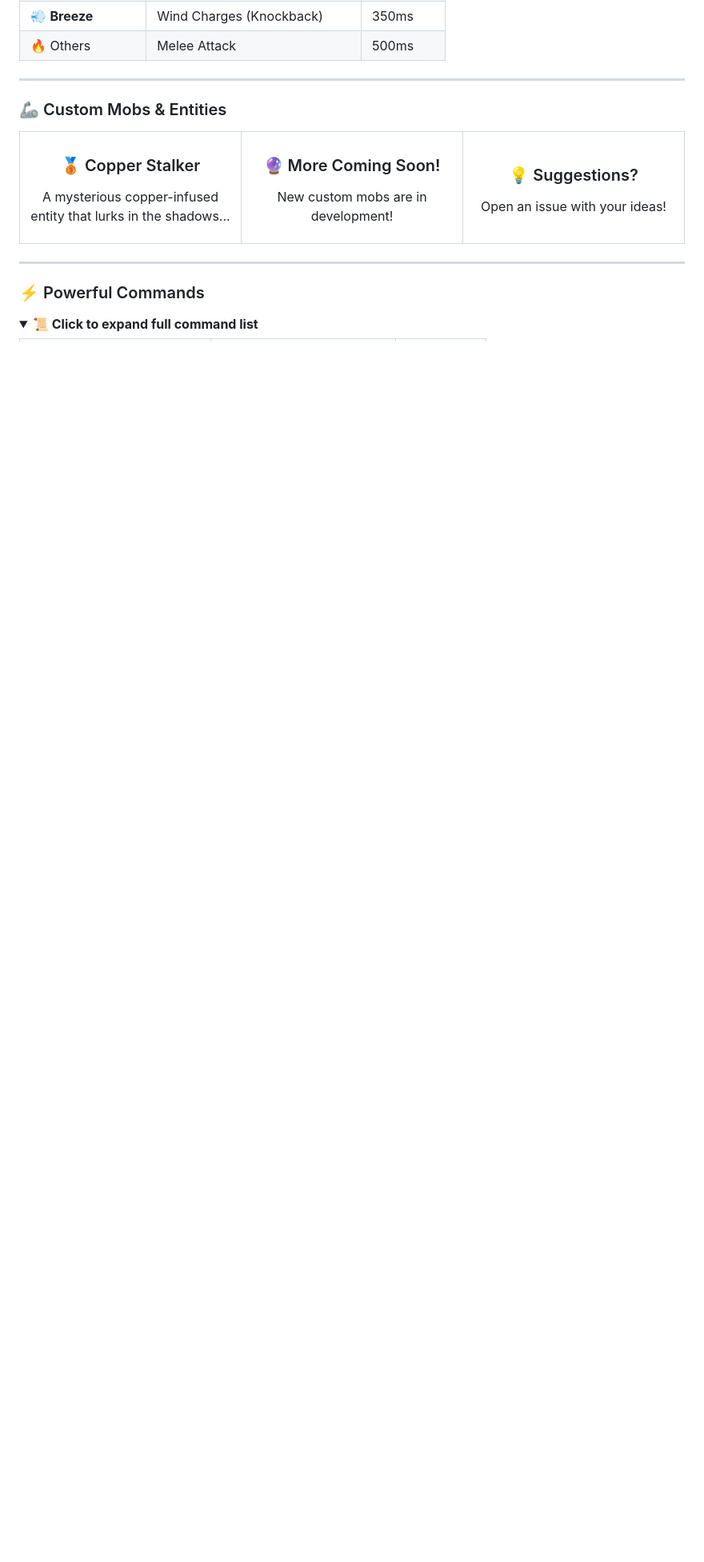
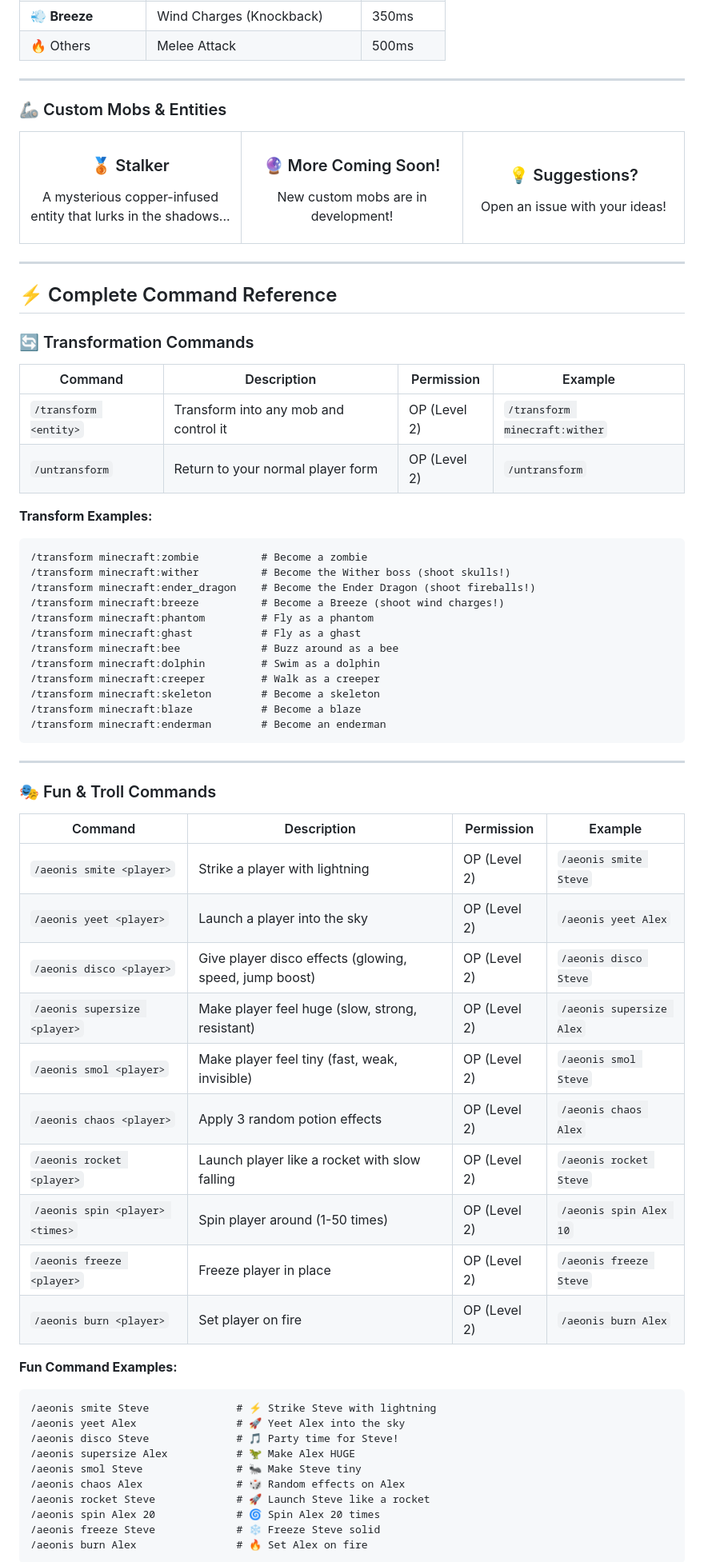
Before and after one commit to TheCorrectSynovian/aeonis-cm, a Markdown page: README.md, the part around the change printed below. Shown: that part at 80% size. Rendered like a GitHub page; folded sections open; blank space fills up the shorter version.

````diff
--- a/README.md
+++ b/README.md
@@ -100,7 +100,7 @@ The revolutionary **Mob Possession System** lets you:
 <table>
 <tr>
 <td align="center" width="33%">
-<h3>🥉 Copper Stalker</h3>
+<h3>🥉 Stalker</h3>
 <p>A mysterious copper-infused entity that lurks in the shadows...</p>
 </td>
 <td align="center" width="33%">
@@ -116,7 +116,59 @@ The revolutionary **Mob Possession System** lets you:
 
 ---
 
-### ⚡ Powerful Commands
+## ⚡ Complete Command Reference
 
-<details>
-<summary><b>📜 Click to expand full command list</b></summary>
+### 🔄 Transformation Commands
+
+| Command | Description | Permission | Example |
+|---------|-------------|------------|---------|
+| `/transform <entity>` | Transform into any mob and control it | OP (Level 2) | `/transform minecraft:wither` |
+| `/untransform` | Return to your normal player form | OP (Level 2) | `/untransform` |
+
+**Transform Examples:**
+```
+/transform minecraft:zombie          # Become a zombie
+/transform minecraft:wither          # Become the Wither boss (shoot skulls!)
+/transform minecraft:ender_dragon    # Become the Ender Dragon (shoot fireballs!)
+/transform minecraft:breeze          # Become a Breeze (shoot wind charges!)
+/transform minecraft:phantom         # Fly as a phantom
+/transform minecraft:ghast           # Fly as a ghast
+/transform minecraft:bee             # Buzz around as a bee
+/transform minecraft:dolphin         # Swim as a dolphin
+/transform minecraft:creeper         # Walk as a creeper
+/transform minecraft:skeleton        # Become a skeleton
+/transform minecraft:blaze           # Become a blaze
+/transform minecraft:enderman        # Become an enderman
+```
+
+---
+
+### 🎭 Fun & Troll Commands
+
+| Command | Description | Permission | Example |
+|---------|-------------|------------|---------|
+| `/aeonis smite <player>` | Strike a player with lightning | OP (Level 2) | `/aeonis smite Steve` |
+| `/aeonis yeet <player>` | Launch a player into the sky | OP (Level 2) | `/aeonis yeet Alex` |
+| `/aeonis disco <player>` | Give player disco effects (glowing, speed, jump boost) | OP (Level 2) | `/aeonis disco Steve` |
+| `/aeonis supersize <player>` | Make player feel huge (slow, strong, resistant) | OP (Level 2) | `/aeonis supersize Alex` |
+| `/aeonis smol <player>` | Make player feel tiny (fast, weak, invisible) | OP (Level 2) | `/aeonis smol Steve` |
+| `/aeonis chaos <player>` | Apply 3 random potion effects | OP (Level 2) | `/aeonis chaos Alex` |
+| `/aeonis rocket <player>` | Launch player like a rocket with slow falling | OP (Level 2) | `/aeonis rocket Steve` |
+| `/aeonis spin <player> <times>` | Spin player around (1-50 times) | OP (Level 2) | `/aeonis spin Alex 10` |
+| `/aeonis freeze <player>` | Freeze player in place | OP (Level 2) | `/aeonis freeze Steve` |
+| `/aeonis burn <player>` | Set player on fire | OP (Level 2) | `/aeonis burn Alex` |
+
+**Fun Command Examples:**
+```
+/aeonis smite Steve              # ⚡ Strike Steve with lightning
+/aeonis yeet Alex                # 🚀 Yeet Alex into the sky
+/aeonis disco Steve              # 🎵 Party time for Steve!
+/aeonis supersize Alex           # 🦖 Make Alex HUGE
+/aeonis smol Steve               # 🐜 Make Steve tiny
+/aeonis chaos Alex               # 🎲 Random effects on Alex
+/aeonis rocket Steve             # 🚀 Launch Steve like a rocket
+/aeonis spin Alex 20             # 🌀 Spin Alex 20 times
+/aeonis freeze Steve             # ❄️ Freeze Steve solid
+/aeonis burn Alex                # 🔥 Set Alex on fire
+```
+
````
Also changed, not shown: other parts of README.md (+88 -43 lines).
